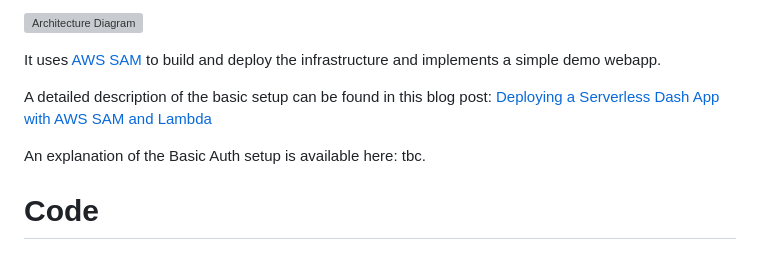
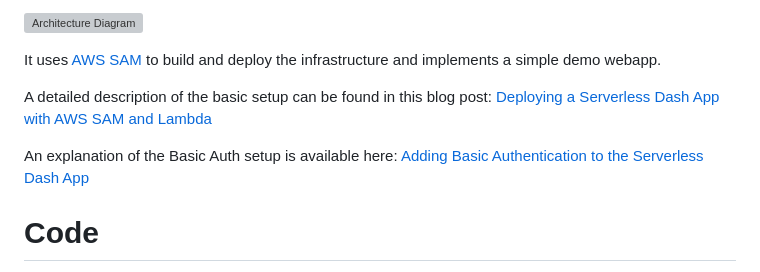
Before and after one commit to MauriceBrg/aws-blog.de-projects, a Markdown page: sam-dash-basicauth/README.md, the part around the change. GitHub-like rendering; grey boxes are pictures that could not be loaded.

Commit message:
Add link to blog post

```diff
--- a/sam-dash-basicauth/README.md
+++ b/sam-dash-basicauth/README.md
@@ -9,7 +9,7 @@ It uses [AWS SAM](https://aws.amazon.com/serverless/sam/) to build and deploy th
 
 A detailed description of the basic setup can be found in this blog post: [Deploying a Serverless Dash App with AWS SAM and Lambda](https://www.tecracer.com/blog/2024/03/deploying-a-serverless-dash-app-with-aws-sam-and-lambda.html)
 
-An explanation of the Basic Auth setup is available here: tbc.
+An explanation of the Basic Auth setup is available here: [Adding Basic Authentication to the Serverless Dash App](https://www.tecracer.com/blog/2024/03/adding-basic-authentication-to-the-serverless-dash-app.html)
 
 # Code
 
```
